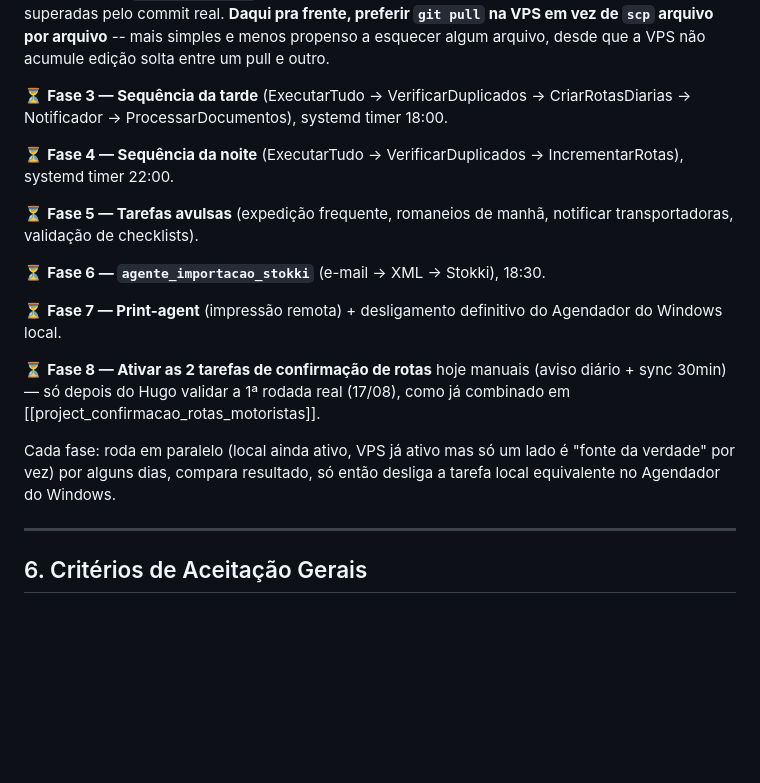
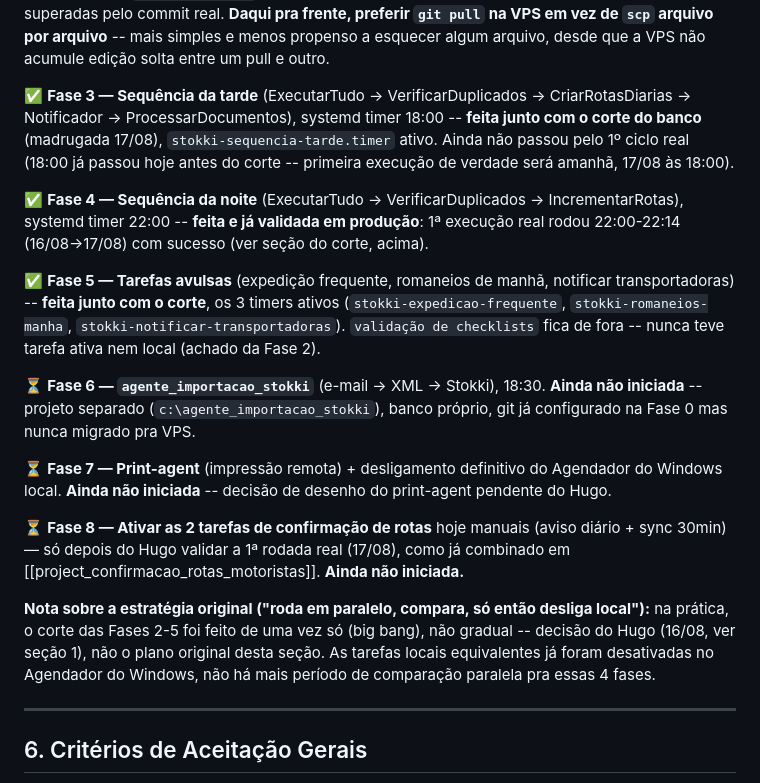
Before and after one commit to hmacol/stokki-eventos-agent, a Markdown page: DOC_EXECUCAO_CLAUDE_MIGRACAO_VPS.md, the part around the change. GitHub-like rendering; blank space fills up the shorter version.

Commit message:
Doc: marca Fases 3-5 como concluidas (ja feitas junto com o corte do banco)
Co-Authored-By: Claude Sonnet 5 <noreply@anthropic.com>

```diff
--- a/DOC_EXECUCAO_CLAUDE_MIGRACAO_VPS.md
+++ b/DOC_EXECUCAO_CLAUDE_MIGRACAO_VPS.md
@@ -322,19 +322,19 @@ Decisão do Hugo: corte imediato (janela de madrugada, antes do RomaneiosManha 0
 
 **Lição de deploy (17/08):** depois desse commit grande, tentei `git pull` na VPS pela primeira vez (em vez de `scp` arquivo por arquivo) e deu conflito -- a VPS tinha arquivos "sujos" (deployados via scp direto, sem commit) que colidiam com o que o pull ia trazer. Resolvido descartando as edições locais da VPS (`git checkout --`) já que eram só cópias do que eu mesmo tinha scp'ado, sempre superadas pelo commit real. **Daqui pra frente, preferir `git pull` na VPS em vez de `scp` arquivo por arquivo** -- mais simples e menos propenso a esquecer algum arquivo, desde que a VPS não acumule edição solta entre um pull e outro.
 
-⏳ **Fase 3 — Sequência da tarde** (ExecutarTudo → VerificarDuplicados → CriarRotasDiarias → Notificador → ProcessarDocumentos), systemd timer 18:00.
+✅ **Fase 3 — Sequência da tarde** (ExecutarTudo → VerificarDuplicados → CriarRotasDiarias → Notificador → ProcessarDocumentos), systemd timer 18:00 -- **feita junto com o corte do banco** (madrugada 17/08), `stokki-sequencia-tarde.timer` ativo. Ainda não passou pelo 1º ciclo real (18:00 já passou hoje antes do corte -- primeira execução de verdade será amanhã, 17/08 às 18:00).
 
-⏳ **Fase 4 — Sequência da noite** (ExecutarTudo → VerificarDuplicados → IncrementarRotas), systemd timer 22:00.
+✅ **Fase 4 — Sequência da noite** (ExecutarTudo → VerificarDuplicados → IncrementarRotas), systemd timer 22:00 -- **feita e já validada em produção**: 1ª execução real rodou 22:00-22:14 (16/08→17/08) com sucesso (ver seção do corte, acima).
 
-⏳ **Fase 5 — Tarefas avulsas** (expedição frequente, romaneios de manhã, notificar transportadoras, validação de checklists).
+✅ **Fase 5 — Tarefas avulsas** (expedição frequente, romaneios de manhã, notificar transportadoras) -- **feita junto com o corte**, os 3 timers ativos (`stokki-expedicao-frequente`, `stokki-romaneios-manha`, `stokki-notificar-transportadoras`). `validação de checklists` fica de fora -- nunca teve tarefa ativa nem local (achado da Fase 2).
 
-⏳ **Fase 6 — `agente_importacao_stokki`** (e-mail → XML → Stokki), 18:30.
+⏳ **Fase 6 — `agente_importacao_stokki`** (e-mail → XML → Stokki), 18:30. **Ainda não iniciada** -- projeto separado (`c:\agente_importacao_stokki`), banco próprio, git já configurado na Fase 0 mas nunca migrado pra VPS.
 
-⏳ **Fase 7 — Print-agent** (impressão remota) + desligamento definitivo do Agendador do Windows local.
+⏳ **Fase 7 — Print-agent** (impressão remota) + desligamento definitivo do Agendador do Windows local. **Ainda não iniciada** -- decisão de desenho do print-agent pendente do Hugo.
 
-⏳ **Fase 8 — Ativar as 2 tarefas de confirmação de rotas** hoje manuais (aviso diário + sync 30min) — só depois do Hugo validar a 1ª rodada real (17/08), como já combinado em [[project_confirmacao_rotas_motoristas]].
+⏳ **Fase 8 — Ativar as 2 tarefas de confirmação de rotas** hoje manuais (aviso diário + sync 30min) — só depois do Hugo validar a 1ª rodada real (17/08), como já combinado em [[project_confirmacao_rotas_motoristas]]. **Ainda não iniciada.**
 
-Cada fase: roda em paralelo (local ainda ativo, VPS já ativo mas só um lado é "fonte da verdade" por vez) por alguns dias, compara resultado, só então desliga a tarefa local equivalente no Agendador do Windows.
+**Nota sobre a estratégia original ("roda em paralelo, compara, só então desliga local"):** na prática, o corte das Fases 2-5 foi feito de uma vez só (big bang), não gradual -- decisão do Hugo (16/08, ver seção 1), não o plano original desta seção. As tarefas locais equivalentes já foram desativadas no Agendador do Windows, não há mais período de comparação paralela pra essas 4 fases.
 
 ---
 
```
